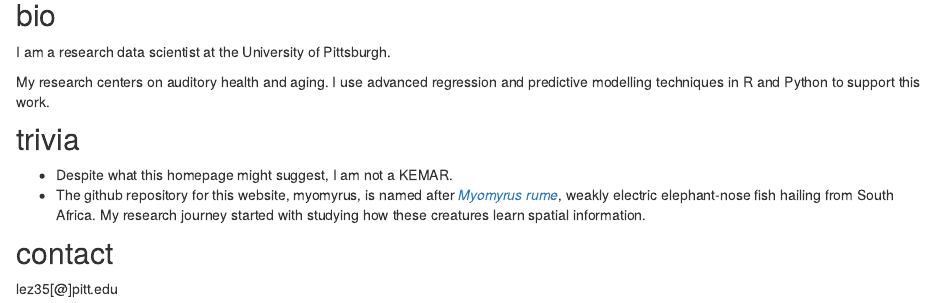
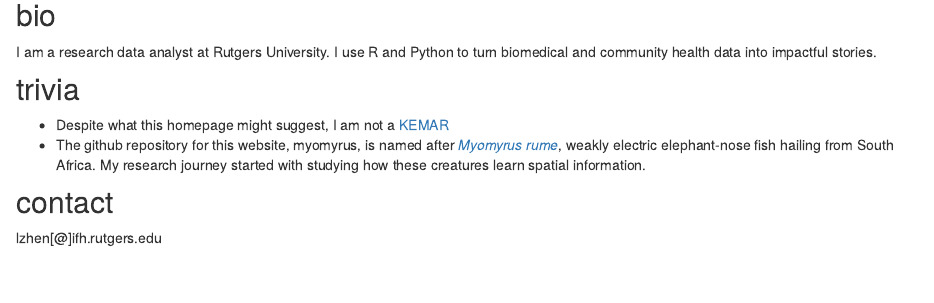
Before and after one commit to lzhen4/myomyrus, an R Markdown document (index.Rmd): the page in a window 1100 px wide, from 550 px down. Rendered offline with R 4.5, knitr and Pandoc, with nearby package versions; drawn as R Markdown's standard HTML page in place of the format the file asks for.

Commit message:
Update with Rutgers position

```diff
--- a/index.Rmd
+++ b/index.Rmd
@@ -16,16 +16,14 @@ knitr::include_graphics("images/kemar.png")
 
 
 ## bio
-I am a research data scientist at the University of Pittsburgh.
-
-My research centers on auditory health and aging. I use advanced regression and predictive modelling techniques in R and Python to support this work.
+I am a research data analyst at Rutgers University. I use R and Python to turn biomedical and community health data into impactful stories.
 
 
 ## trivia
-- Despite what this homepage might suggest, I am not a KEMAR.
+- Despite what this homepage might suggest, I am not a [KEMAR](https://www.grasacoustics.com/industries/audiology/kemar)
 - The github repository for this website, myomyrus, is named after [*Myomyrus rume*](https://www.google.com/search?q=mormyrus+rume&source=lnms&tbm=isch&sa=X&ved=2ahUKEwi1z76A_sP9AhW3F1kFHd71BdQQ0pQJegQIBhAC&biw=1920&bih=937), weakly electric elephant-nose fish hailing from South Africa. My research journey started with studying how these creatures learn spatial information.
 
 
 
 ## contact
-lez35[@]pitt.edu
+lzhen[@]ifh.rutgers.edu
```
Also changed, not shown: 1 other file.
